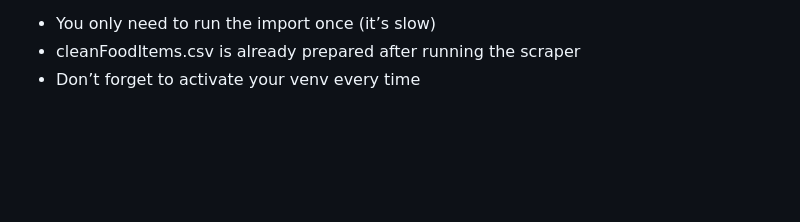
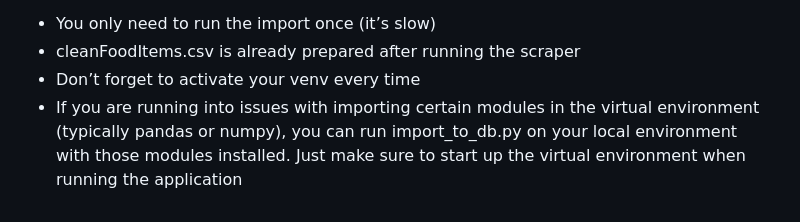
Before and after one commit to thd46/macroandcalo, a Markdown page: README.md, the part around the change. Drawn GitHub-style; blank space fills up the shorter version.

Commit message:
added a note

```diff
--- a/README.md
+++ b/README.md
@@ -127,3 +127,5 @@ python3 app.py
 - You only need to run the import once (it’s slow)
 - cleanFoodItems.csv is already prepared after running the scraper
 - Don’t forget to activate your venv every time
+- If you are running into issues with importing certain modules in the virtual environment (typically pandas or numpy), you can run import_to_db.py on your local
+environment with those modules installed. Just make sure to start up the virtual environment when running the application
```
